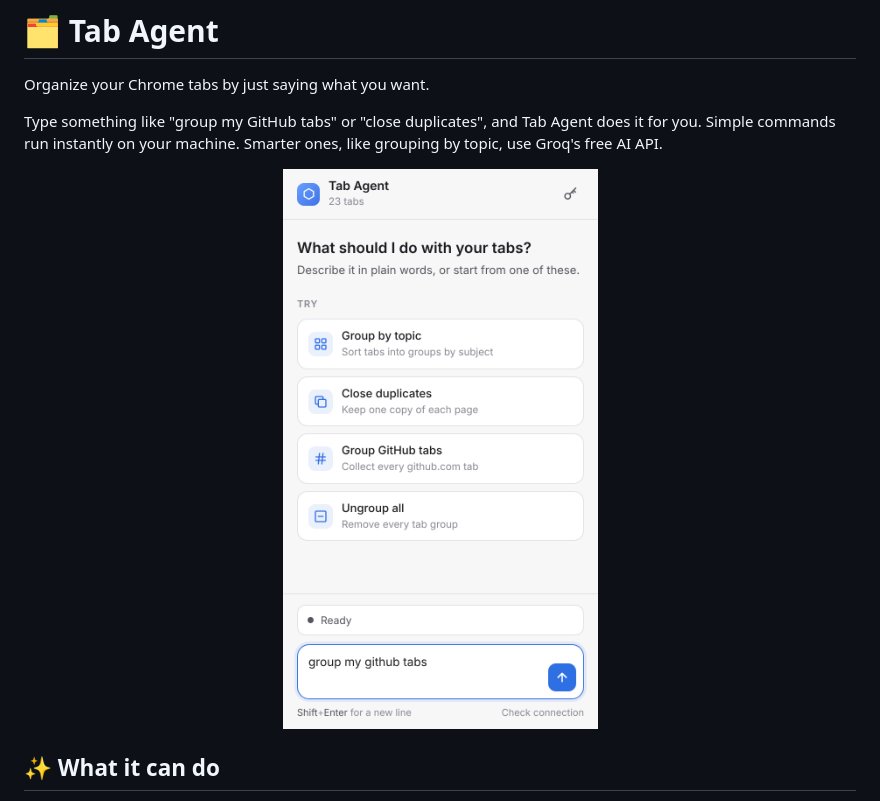
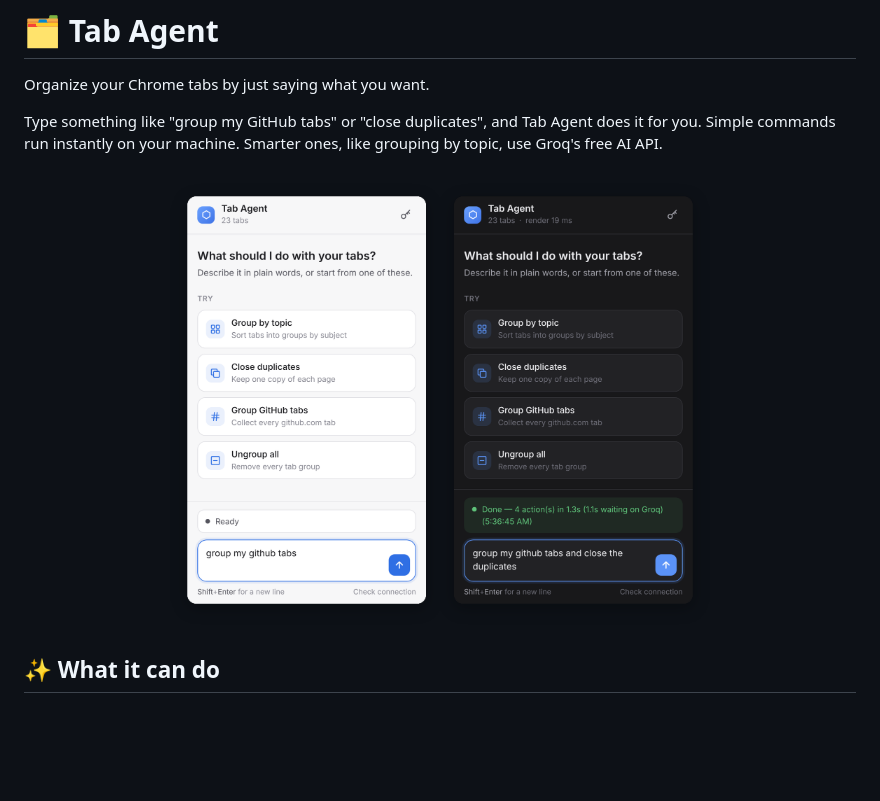
Before and after one commit to jingpeng7527/chrome_manager, a Markdown page: README.md, the part around the change. Drawn GitHub-style; pictures changed too: docs/images/side-panel.png; blank space fills up the shorter version.

Commit message:
Show the side panel in light and dark side by side in the README
The single tall screenshot took over the top of the README. Put a light and
a dark panel next to each other, trimmed of empty space, so the image is
wider than it is tall.

Co-Authored-By: Claude Opus 5.5 <noreply@anthropic.com>

```diff
--- a/README.md
+++ b/README.md
@@ -5,7 +5,7 @@ Organize your Chrome tabs by just saying what you want.
 Type something like "group my GitHub tabs" or "close duplicates", and Tab Agent does it for you. Simple commands run instantly on your machine. Smarter ones, like grouping by topic, use Groq's free AI API.
 
 <p align="center">
-  <img src="docs/images/side-panel.png" alt="Tab Agent side panel" width="320">
+  <img src="docs/images/side-panel.png" alt="Tab Agent side panel in light and dark mode" width="560">
 </p>
 
 ## ✨ What it can do
```
